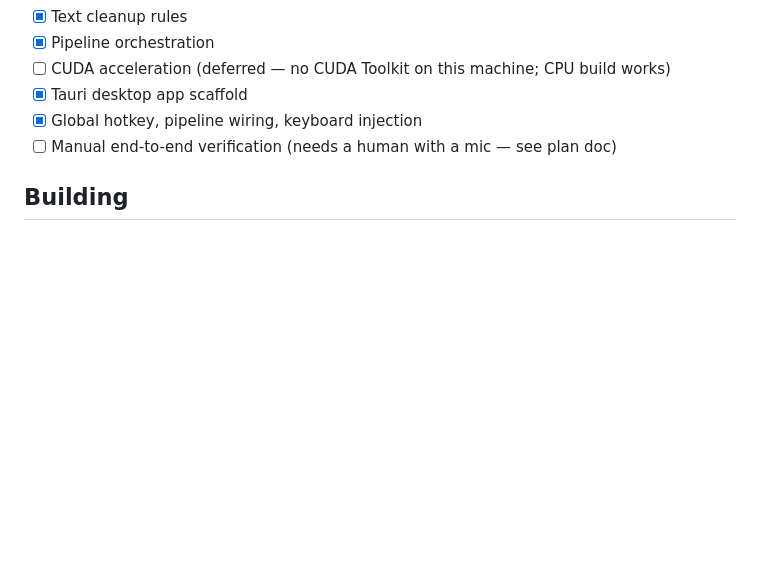
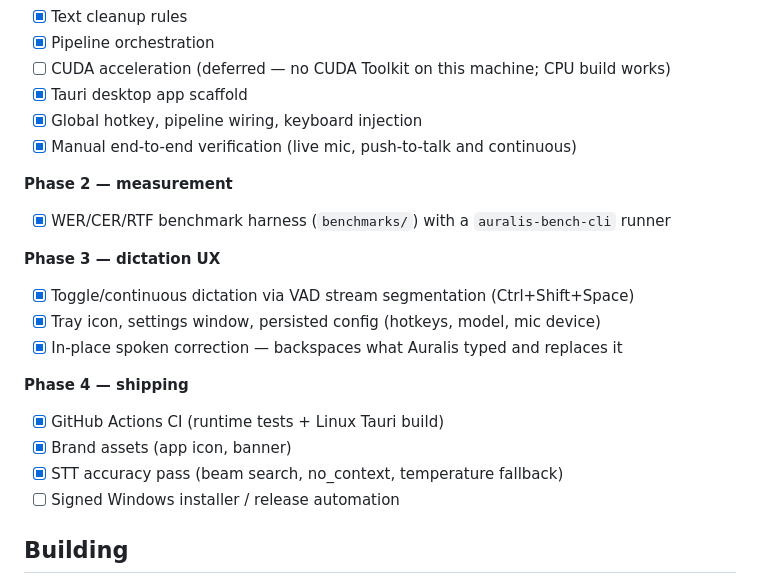
Before and after one commit to Sagexd08/Auralis, a Markdown page: README.md, the part around the change. Drawn GitHub-style; blank space fills up the shorter version.

Commit message:
docs: track Phase 2-4 status in the README
Claude-Session: https://claude.ai/code/session_01JcFNEV431kEVQ8V2rp2BDR

```diff
--- a/README.md
+++ b/README.md
@@ -78,7 +78,24 @@ Current progress:
 - [ ] CUDA acceleration (deferred — no CUDA Toolkit on this machine; CPU build works)
 - [x] Tauri desktop app scaffold
 - [x] Global hotkey, pipeline wiring, keyboard injection
-- [ ] Manual end-to-end verification (needs a human with a mic — see plan doc)
+- [x] Manual end-to-end verification (live mic, push-to-talk and continuous)
+
+**Phase 2 — measurement**
+
+- [x] WER/CER/RTF benchmark harness (`benchmarks/`) with a `auralis-bench-cli` runner
+
+**Phase 3 — dictation UX**
+
+- [x] Toggle/continuous dictation via VAD stream segmentation (Ctrl+Shift+Space)
+- [x] Tray icon, settings window, persisted config (hotkeys, model, mic device)
+- [x] In-place spoken correction — backspaces what Auralis typed and replaces it
+
+**Phase 4 — shipping**
+
+- [x] GitHub Actions CI (runtime tests + Linux Tauri build)
+- [x] Brand assets (app icon, banner)
+- [x] STT accuracy pass (beam search, no_context, temperature fallback)
+- [ ] Signed Windows installer / release automation
 
 ## Building
 
```
